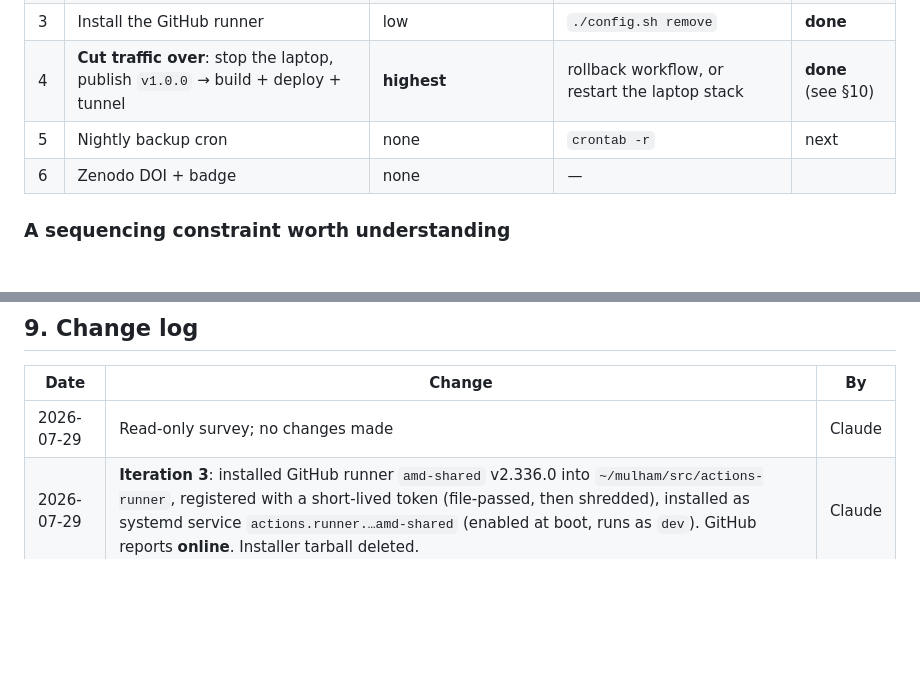
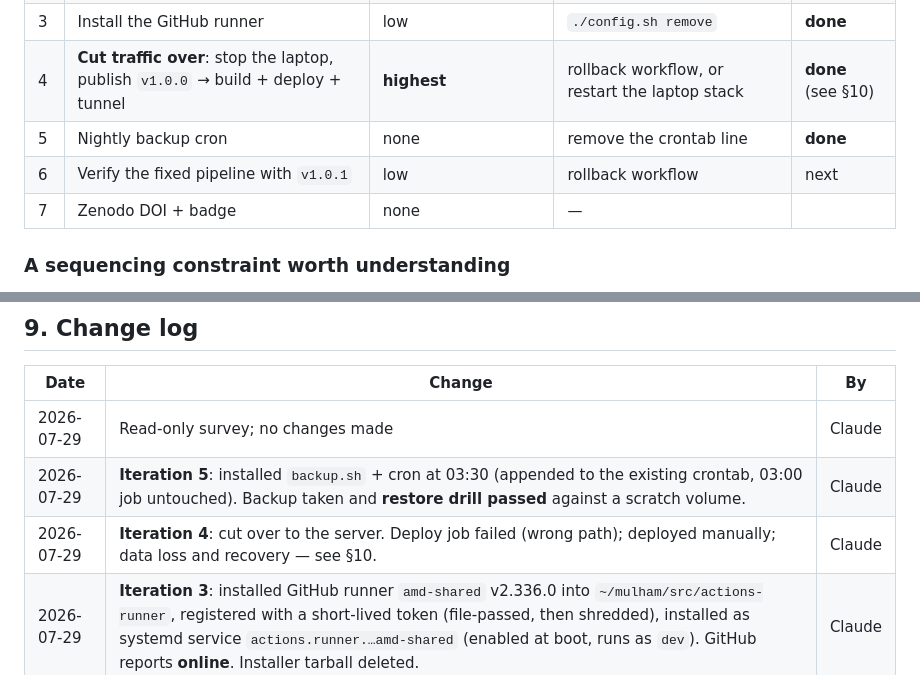
Before and after one commit to mulhamfetna/boundless-src-researcher-journey-game, a Markdown page: docs/SERVER-SETUP.md, 2 parts joined by grey strips. Rendered like a GitHub page; blank space fills up the shorter version.

```diff
--- a/docs/SERVER-SETUP.md
+++ b/docs/SERVER-SETUP.md
@@ -200,8 +200,9 @@ Each is applied only after explicit approval, and each is independently reversib
 | 2 | Create the volume and load `quiz.db` into it | none — nothing runs; laptop keeps serving | `docker volume rm researcher-journey_quizdata` | **done** |
 | 3 | Install the GitHub runner | low | `./config.sh remove` | **done** |
 | 4 | **Cut traffic over**: stop the laptop, publish `v1.0.0` → build + deploy + tunnel | **highest** | rollback workflow, or restart the laptop stack | **done** (see §10) |
-| 5 | Nightly backup cron | none | `crontab -r` | next |
-| 6 | Zenodo DOI + badge | none | — | |
+| 5 | Nightly backup cron | none | remove the crontab line | **done** |
+| 6 | Verify the fixed pipeline with `v1.0.1` | low | rollback workflow | next |
+| 7 | Zenodo DOI + badge | none | — | |
 
 ### A sequencing constraint worth understanding
 
@@ -236,6 +237,8 @@ diverging databases, which is far worse than a few minutes offline.
 | Date | Change | By |
 |---|---|---|
 | 2026-07-29 | Read-only survey; no changes made | Claude |
+| 2026-07-29 | **Iteration 5**: installed `backup.sh` + cron at 03:30 (appended to the existing crontab, 03:00 job untouched). Backup taken and **restore drill passed** against a scratch volume. | Claude |
+| 2026-07-29 | **Iteration 4**: cut over to the server. Deploy job failed (wrong path); deployed manually; data loss and recovery — see §10. | Claude |
 | 2026-07-29 | **Iteration 3**: installed GitHub runner `amd-shared` v2.336.0 into `~/mulham/src/actions-runner`, registered with a short-lived token (file-passed, then shredded), installed as systemd service `actions.runner.…amd-shared` (enabled at boot, runs as `dev`). GitHub reports **online**. Installer tarball deleted. | Claude |
 | 2026-07-29 | **Iteration 2**: created volume `researcher-journey_quizdata` and loaded `quiz.db` via `sqlite3.backup()`. Verified all 8 tables match the laptop exactly (6 contestants / 2 attempts / 14 answers / 8 badges / 7 quizzes / 60 questions / 1 duel), `integrity_check: ok`. Transfer copies deleted from both machines. | Claude |
 | 2026-07-29 | **Iteration 1**: created `/home/dev/mulham/src`; rsynced `docker-compose.prod.yml`, `docker-compose.override.yml` (127.0.0.1 only), and a minimal `.env` (`chmod 600`, Gemini keys excluded). Nothing started. | Claude |
```
Also changed, not shown: other parts of docs/SERVER-SETUP.md (+53 -0 lines).
